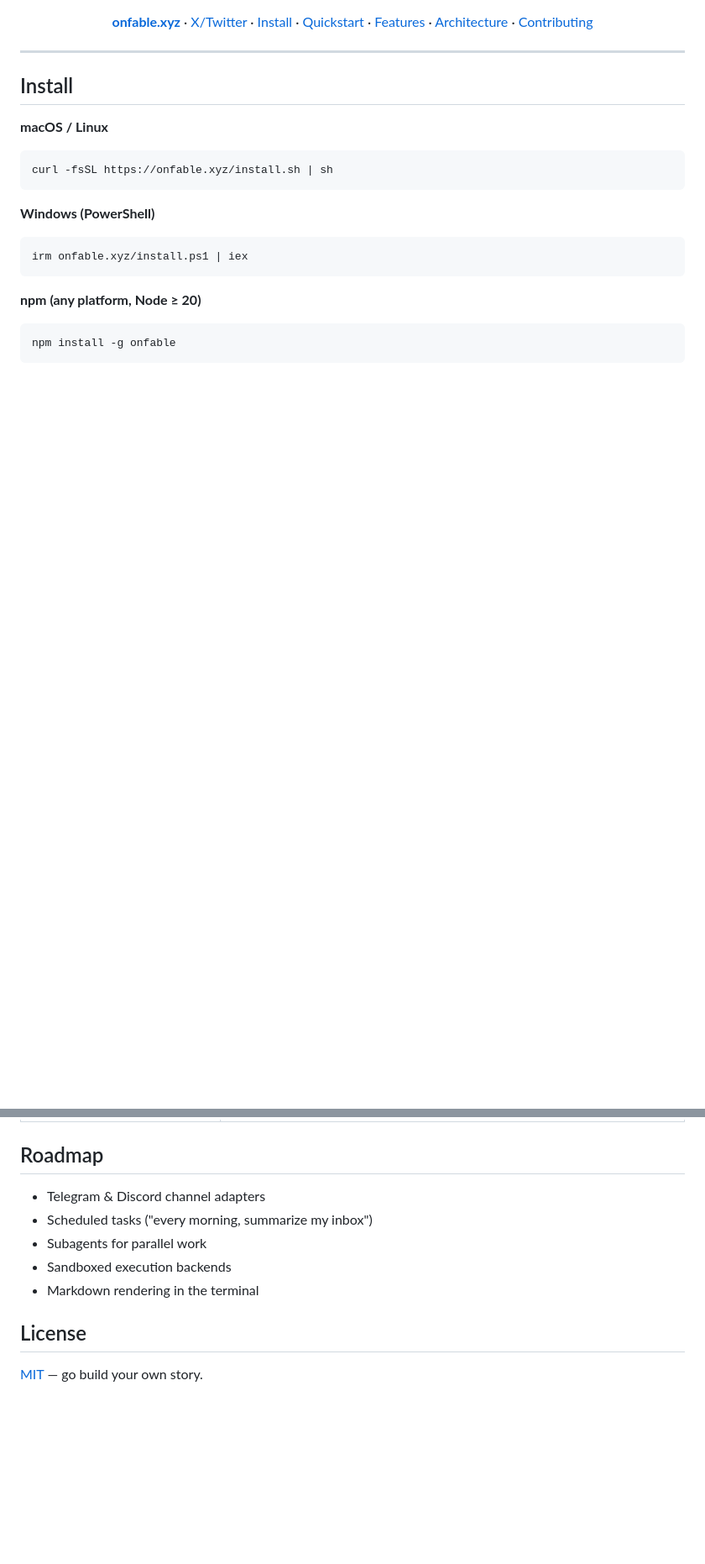
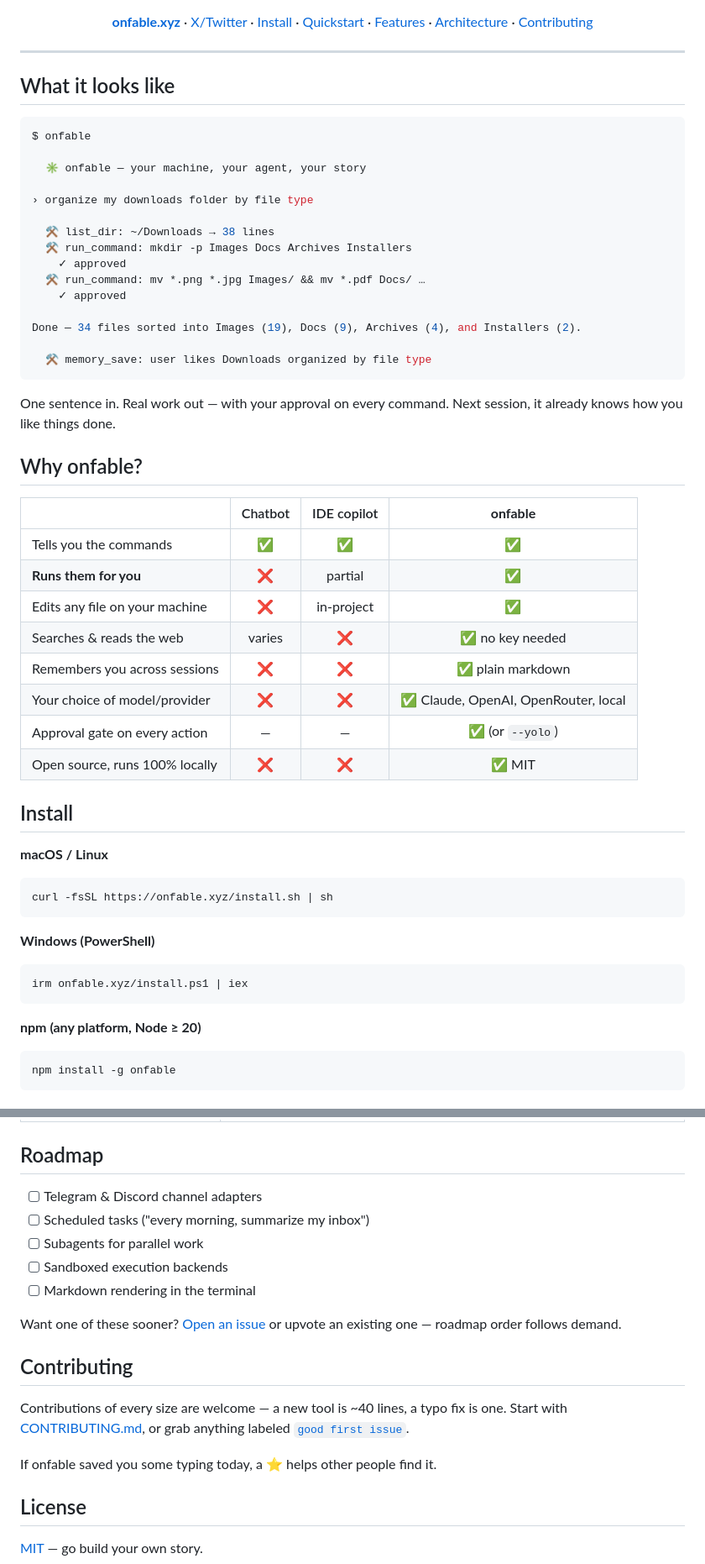
Before and after one commit to onfable/onfable, a Markdown page: README.md, 2 parts joined by grey strips. Shown at 84% size. Rendered like a GitHub page; blank space fills up the shorter version.

Commit message:
README: add demo session transcript and comparison table
https://claude.ai/code/session_01Hr6xTjXSG4iFwEKxeMtYhp

````diff
--- a/README.md
+++ b/README.md
@@ -17,6 +18,41 @@ it runs commands, edits files, browses the web, and remembers you.
 </div>
 
 ---
+
+## What it looks like
+
+```console
+$ onfable
+
+  ✳ onfable — your machine, your agent, your story
+
+› organize my downloads folder by file type
+
+  ⚒ list_dir: ~/Downloads → 38 lines
+  ⚒ run_command: mkdir -p Images Docs Archives Installers
+    ✓ approved
+  ⚒ run_command: mv *.png *.jpg Images/ && mv *.pdf Docs/ …
+    ✓ approved
+
+Done — 34 files sorted into Images (19), Docs (9), Archives (4), and Installers (2).
+
+  ⚒ memory_save: user likes Downloads organized by file type
+```
+
+One sentence in. Real work out — with your approval on every command. Next session, it already knows how you like things done.
+
+## Why onfable?
+
+|  | Chatbot | IDE copilot | **onfable** |
+|---|:---:|:---:|:---:|
+| Tells you the commands | ✅ | ✅ | ✅ |
+| **Runs them for you** | ❌ | partial | ✅ |
+| Edits any file on your machine | ❌ | in-project | ✅ |
+| Searches & reads the web | varies | ❌ | ✅ no key needed |
+| Remembers you across sessions | ❌ | ❌ | ✅ plain markdown |
+| Your choice of model/provider | ❌ | ❌ | ✅ Claude, OpenAI, OpenRouter, local |
+| Approval gate on every action | — | — | ✅ (or `--yolo`) |
+| Open source, runs 100% locally | ❌ | ❌ | ✅ MIT |
 
 ## Install
 
@@ -134,11 +170,19 @@ The published tarball contains only `dist/` and the README (`files` allowlist).
 
 ## Roadmap
 
-- Telegram & Discord channel adapters
-- Scheduled tasks ("every morning, summarize my inbox")
-- Subagents for parallel work
-- Sandboxed execution backends
-- Markdown rendering in the terminal
+- [ ] Telegram & Discord channel adapters
+- [ ] Scheduled tasks ("every morning, summarize my inbox")
+- [ ] Subagents for parallel work
+- [ ] Sandboxed execution backends
+- [ ] Markdown rendering in the terminal
+
+Want one of these sooner? [Open an issue](https://github.com/onfable/onfable/issues) or upvote an existing one — roadmap order follows demand.
+
+## Contributing
+
+Contributions of every size are welcome — a new tool is ~40 lines, a typo fix is one. Start with [CONTRIBUTING.md](CONTRIBUTING.md), or grab anything labeled [`good first issue`](https://github.com/onfable/onfable/issues?q=is%3Aissue+is%3Aopen+label%3A%22good+first+issue%22).
+
+If onfable saved you some typing today, a ⭐ helps other people find it.
 
 ## License
 
````
Also changed, not shown: other parts of README.md (+6 -1 lines).
